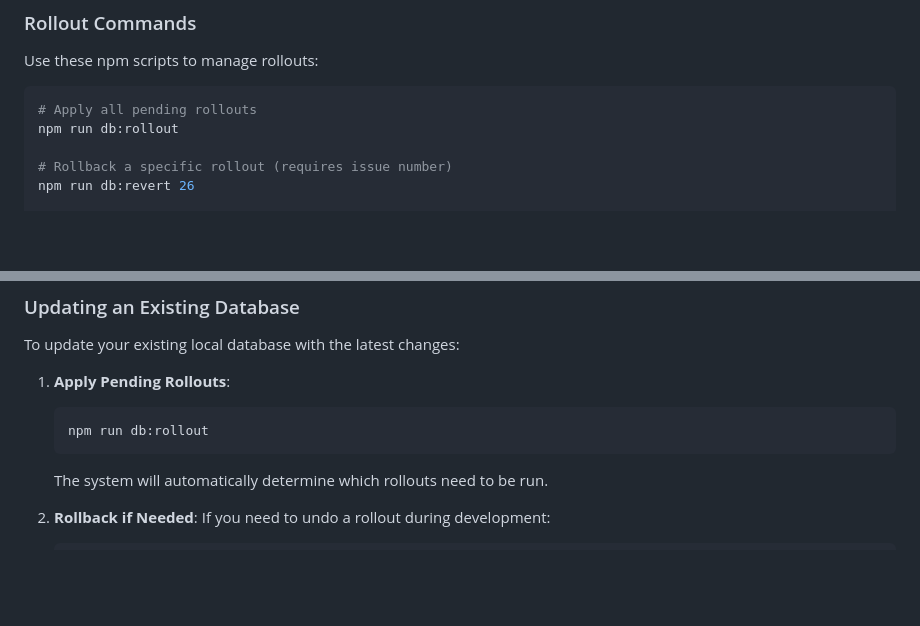
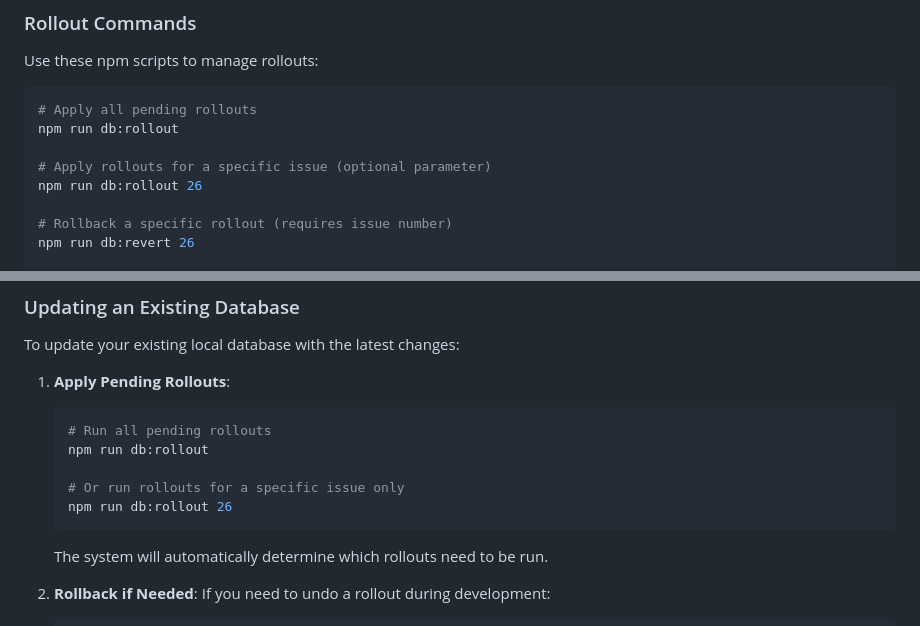
Before and after one commit to Vulps22/project-gamer, a Markdown page: src/database/readme.md, 2 parts joined by grey strips. Drawn GitHub-style; blank space fills up the shorter version.

````diff
--- a/src/database/readme.md
+++ b/src/database/readme.md
@@ -35,6 +35,9 @@ Use these npm scripts to manage rollouts:
 ```bash
 # Apply all pending rollouts
 npm run db:rollout
+
+# Apply rollouts for a specific issue (optional parameter)
+npm run db:rollout 26
 
 # Rollback a specific rollout (requires issue number)
 npm run db:revert 26
@@ -87,7 +90,11 @@ To update your existing local database with the latest changes:
 
 1.  **Apply Pending Rollouts**:
     ```bash
+    # Run all pending rollouts
     npm run db:rollout
+
+    # Or run rollouts for a specific issue only
+    npm run db:rollout 26
     ```
     The system will automatically determine which rollouts need to be run.
 
````
Also changed, not shown: docs/database-users-setup.md (+5 -1 lines).
